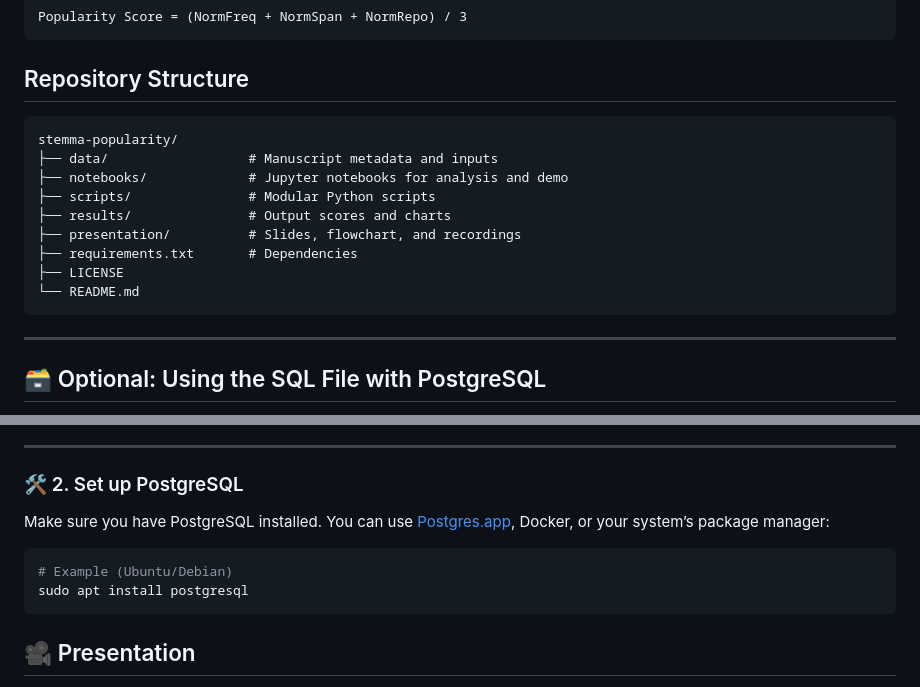
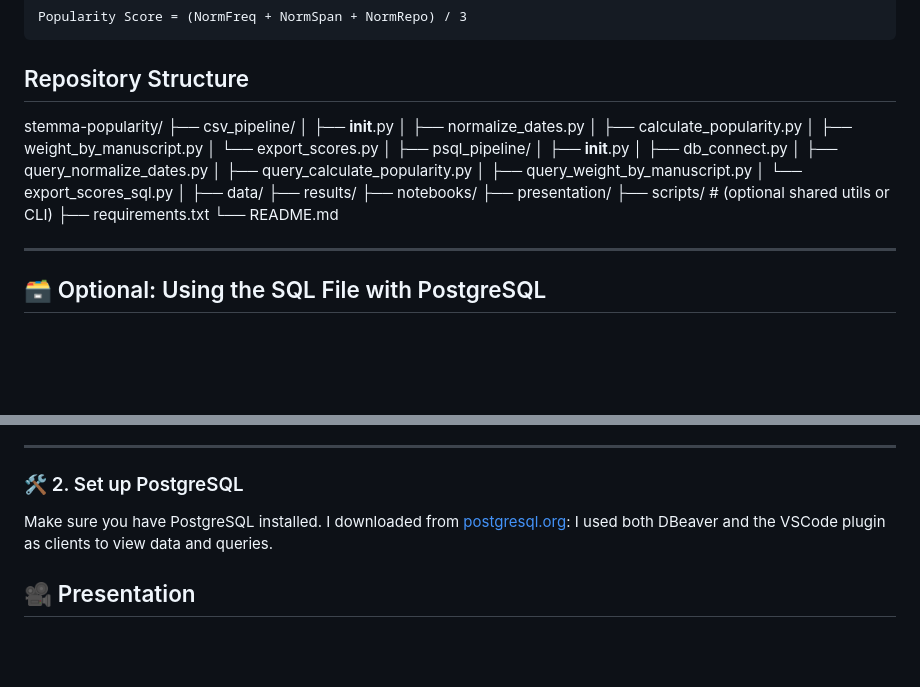
Before and after one commit to afinner/STEMMA-Hackathon-Team1, a Markdown page: README.md, 2 parts joined by grey strips. Rendered like a GitHub page; blank space fills up the shorter version.

````diff
--- a/README.md
+++ b/README.md
@@ -27,17 +27,30 @@ Popularity Score = (NormFreq + NormSpan + NormRepo) / 3
 ```
 
 ## Repository Structure
-```text
 stemma-popularity/
-├── data/                  # Manuscript metadata and inputs
-├── notebooks/             # Jupyter notebooks for analysis and demo
-├── scripts/               # Modular Python scripts
-├── results/               # Output scores and charts
-├── presentation/          # Slides, flowchart, and recordings
-├── requirements.txt       # Dependencies
-├── LICENSE
+├── csv_pipeline/
+│   ├── __init__.py
+│   ├── normalize_dates.py
+│   ├── calculate_popularity.py
+│   ├── weight_by_manuscript.py
+│   └── export_scores.py
+│
+├── psql_pipeline/
+│   ├── __init__.py
+│   ├── db_connect.py
+│   ├── query_normalize_dates.py
+│   ├── query_calculate_popularity.py
+│   ├── query_weight_by_manuscript.py
+│   └── export_scores_sql.py
+│
+├── data/
+├── results/
+├── notebooks/
+├── presentation/
+├── scripts/            # (optional shared utils or CLI)
+├── requirements.txt
 └── README.md
-```
+
 ---
 
 ## 🗃️ Optional: Using the SQL File with PostgreSQL
@@ -54,12 +67,8 @@ The full dataset is available as a PostgreSQL-compatible SQL dump:
 
 ### 🛠️ 2. Set up PostgreSQL
 
-Make sure you have PostgreSQL installed. You can use [Postgres.app](https://postgresapp.com/), Docker, or your system’s package manager:
-
-```bash
-# Example (Ubuntu/Debian)
-sudo apt install postgresql
-```
+Make sure you have PostgreSQL installed. I downloaded from [postgresql.org](https://www.postgresql.org/):
+I used both DBeaver and the VSCode plugin as clients to view data and queries.
 
 ## 🎥 Presentation
 
````
